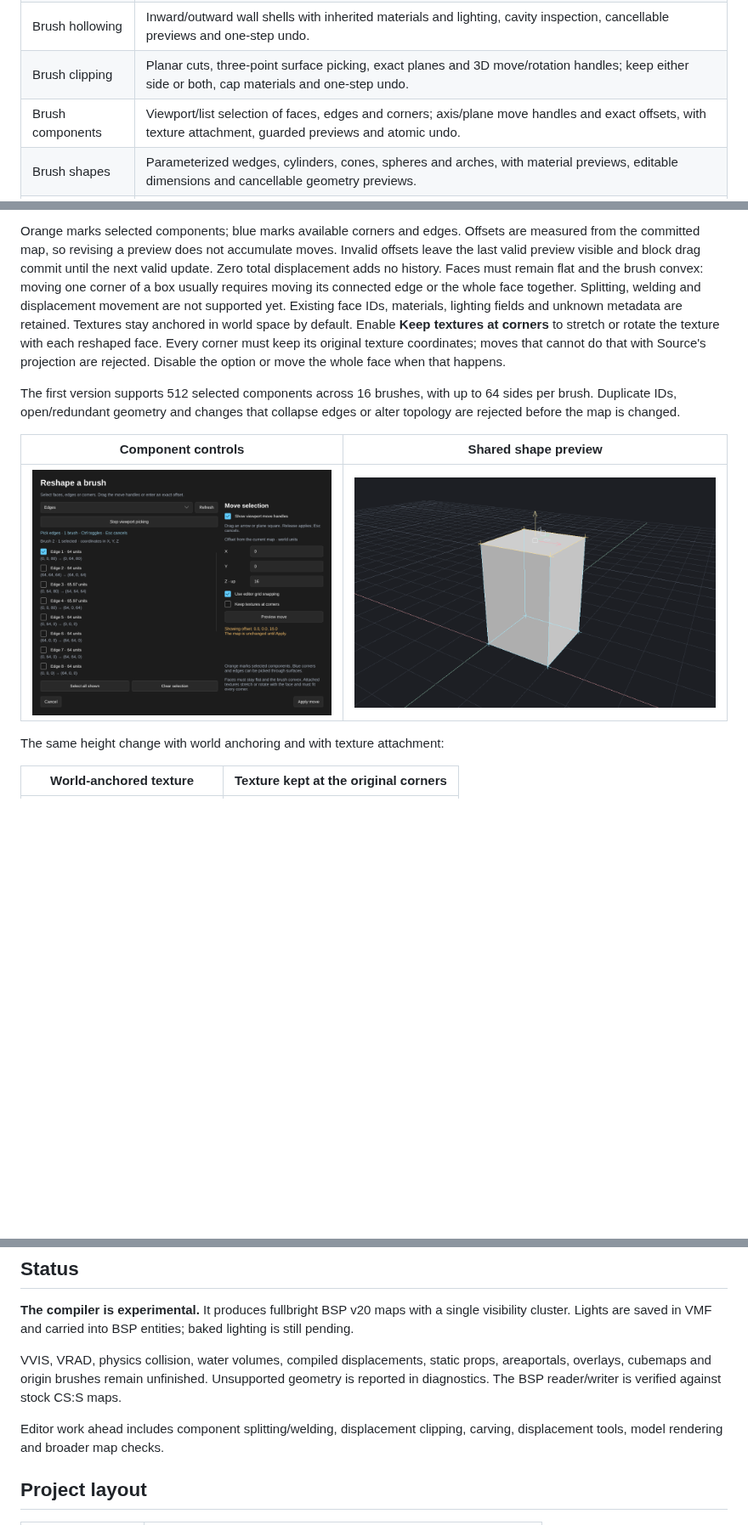
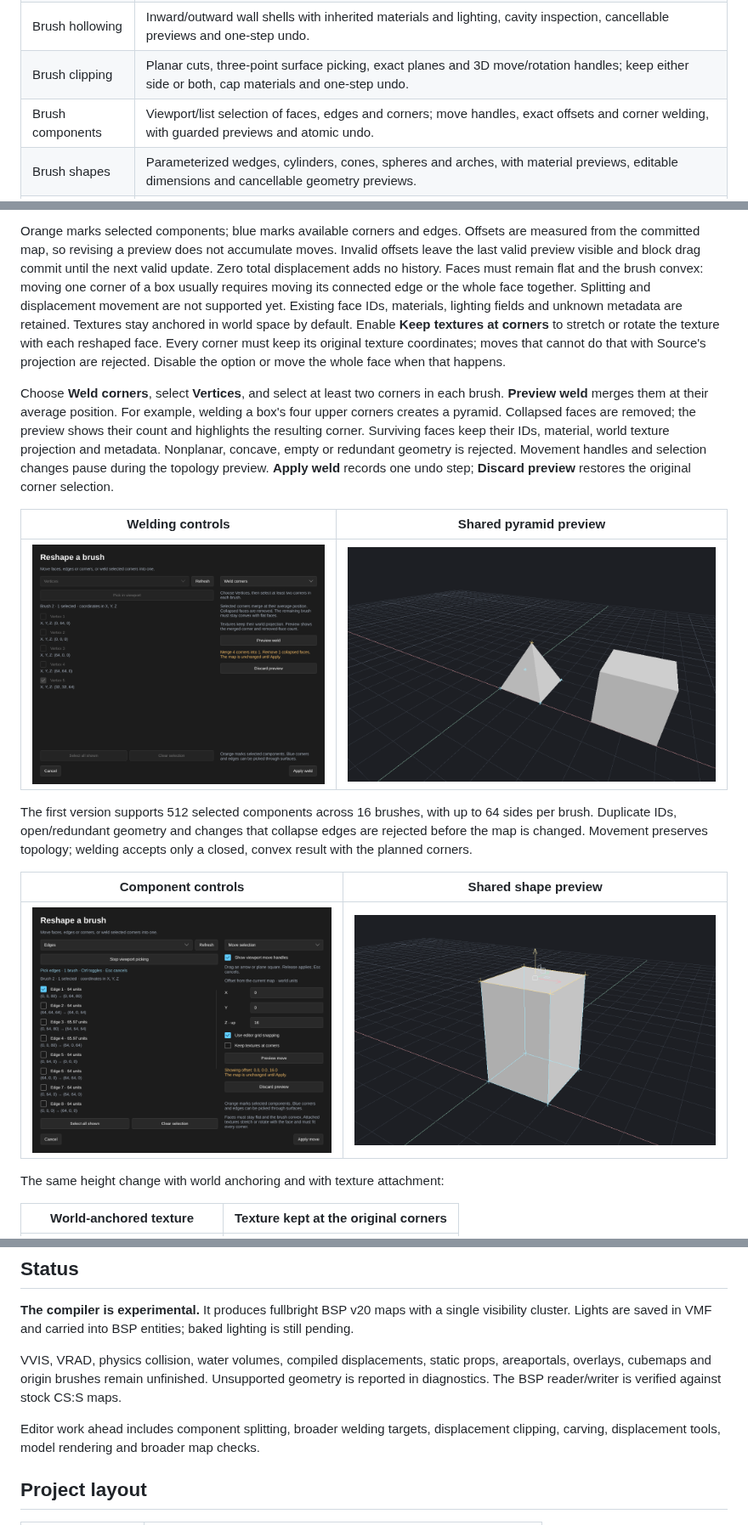
Before and after one commit to nikooo777/HammeRR, a Markdown page: README.md, 3 parts joined by grey strips. Shown at 85% size. Rendered like a GitHub page; pictures changed too: docs/images/brush-components.png, docs/images/brush-welding.png (added), docs/images/component-weld-preview.png (added); blank space fills up the shorter version.

```diff
--- a/README.md
+++ b/README.md
@@ -28,7 +28,7 @@ and the shared entity inspector and activity panel.*
 | Selection | Object and face marquees, 3D volumes and visible-surface paint strokes, with shared previews and replace/add/remove/toggle rules. |
 | Brush hollowing | Inward/outward wall shells with inherited materials and lighting, cavity inspection, cancellable previews and one-step undo. |
 | Brush clipping | Planar cuts, three-point surface picking, exact planes and 3D move/rotation handles; keep either side or both, cap materials and one-step undo. |
-| Brush components | Viewport/list selection of faces, edges and corners; axis/plane move handles and exact offsets, with texture attachment, guarded previews and atomic undo. |
+| Brush components | Viewport/list selection of faces, edges and corners; move handles, exact offsets and corner welding, with guarded previews and atomic undo. |
 | Brush shapes | Parameterized wedges, cylinders, cones, spheres and arches, with material previews, editable dimensions and cancellable geometry previews. |
 | Recovery | Periodic and manual snapshots, previous-save backups, safe recovery copies, persistent settings and matching MCP controls. |
 | Map statistics | Authored geometry, entities, material/model usage, terrain, lightmap scales and hidden-object counts with paginated breakdowns. |
@@ -218,7 +218,7 @@ measured from the committed map, so revising a preview does not accumulate moves
 Invalid offsets leave the last valid preview visible and block drag commit until
 the next valid update. Zero total displacement adds no history. Faces must remain flat
 and the brush convex: moving one corner of a box usually requires moving its
-connected edge or the whole face together. Splitting, welding and displacement
+connected edge or the whole face together. Splitting and displacement
 movement are not supported yet. Existing face IDs, materials, lighting fields
 and unknown metadata are retained. Textures stay anchored in world space by
 default. Enable **Keep textures at corners** to stretch or rotate the texture
@@ -226,9 +226,23 @@ with each reshaped face. Every corner must keep its original texture coordinates
 moves that cannot do that with Source's projection are rejected. Disable the
 option or move the whole face when that happens.
 
+Choose **Weld corners**, select **Vertices**, and select at least two corners in
+each brush. **Preview weld** merges them at their average position. For example,
+welding a box's four upper corners creates a pyramid. Collapsed faces are removed;
+the preview shows their count and highlights the resulting corner. Surviving
+faces keep their IDs, material, world texture projection and metadata.
+Nonplanar, concave, empty or redundant geometry is rejected. Movement handles
+and selection changes pause during the topology preview. **Apply weld** records
+one undo step; **Discard preview** restores the original corner selection.
+
+| Welding controls | Shared pyramid preview |
+| --- | --- |
+| ![Merged selection and Apply/Cancel controls](docs/images/brush-welding.png) | ![Four box corners welded into a pyramid apex](docs/images/component-weld-preview.png) |
+
 The first version supports 512 selected components across 16 brushes, with up
 to 64 sides per brush. Duplicate IDs, open/redundant geometry and changes that
-collapse edges or alter topology are rejected before the map is changed.
+collapse edges are rejected before the map is changed. Movement preserves
+topology; welding accepts only a closed, convex result with the planned corners.
 
 | Component controls | Shared shape preview |
 | --- | --- |
@@ -993,7 +1021,7 @@ static props, areaportals, overlays, cubemaps and origin brushes remain
 unfinished. Unsupported geometry is reported in diagnostics. The BSP
 reader/writer is verified against stock CS:S maps.
 
-Editor work ahead includes component splitting/welding, displacement clipping,
+Editor work ahead includes component splitting, broader welding targets, displacement clipping,
 carving, displacement tools, model rendering and broader map checks.
 
 ## Project layout
```
Also changed, not shown: other parts of README.md (+14 -0 lines), 10 other files.
